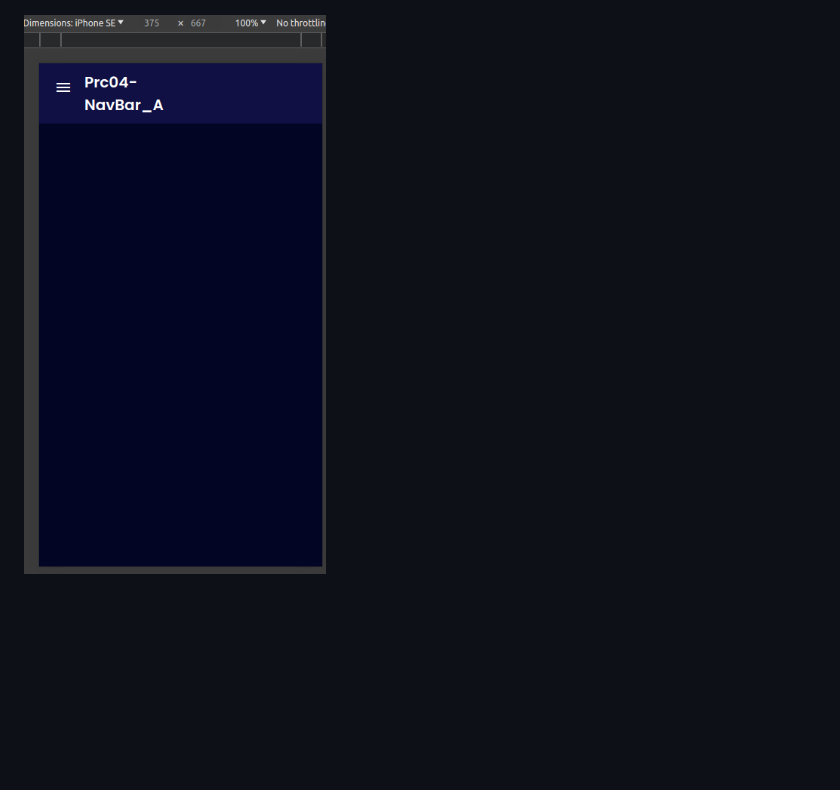
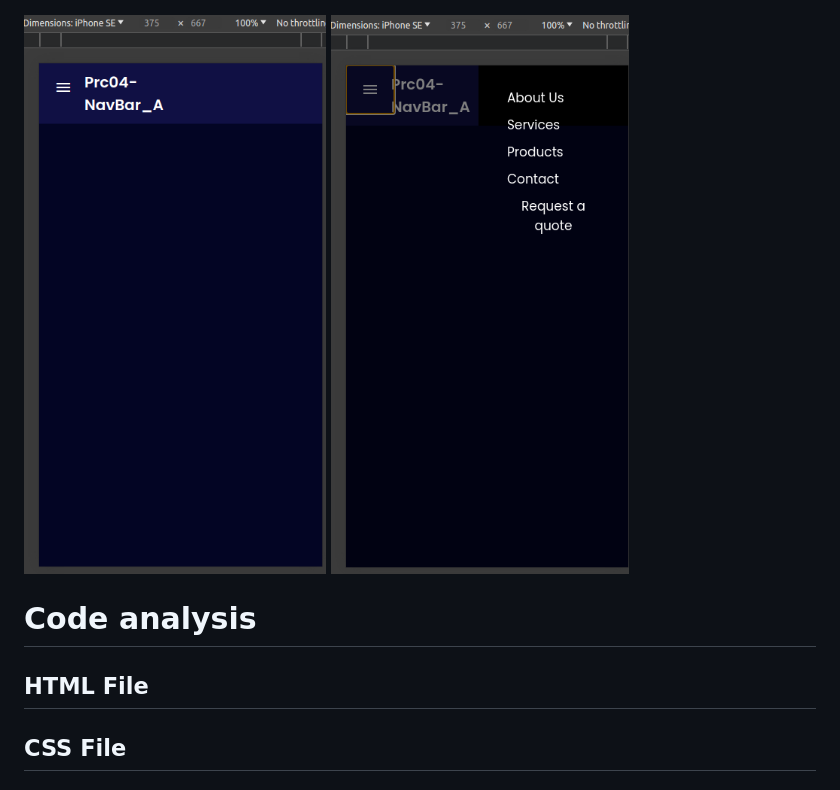
Before and after one commit to Dresae/PrcW04-NavBar_A, a Markdown page: readme.md, the part around the change printed below. GitHub-like rendering; pictures changed too: pics/screenshot3.png (added); blank space fills up the shorter version.

```diff
--- a/readme.md
+++ b/readme.md
@@ -12,3 +12,11 @@ These Branches were merged and will look as follow:
 ![screenshot](pics/screenshot1.png)
 
 ![screenshot](pics/screenshot2.png)
+![screenshot](pics/screenshot3.png)
+
+# Code analysis
+
+## HTML File
+
+
+## CSS File
```
Also changed, not shown: other parts of readme.md (+2 -2 lines).
